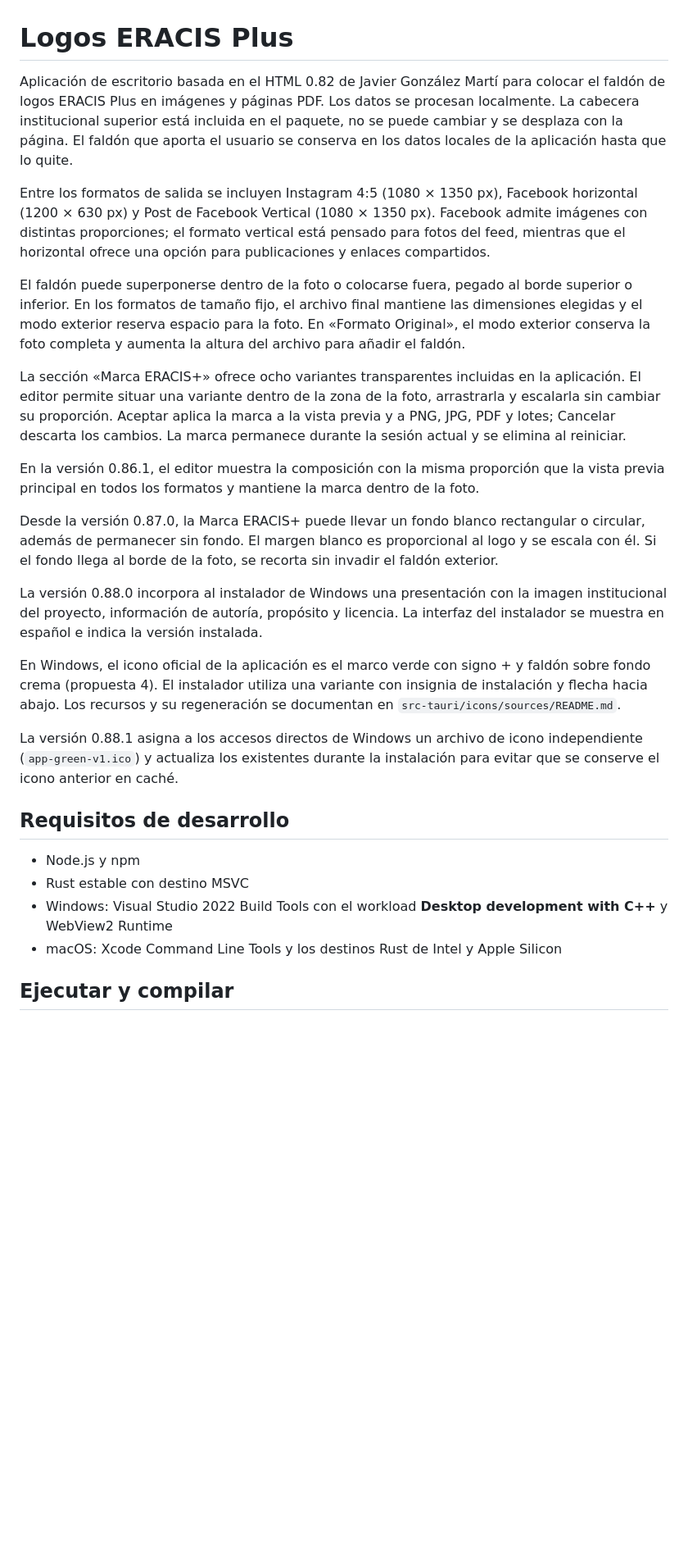
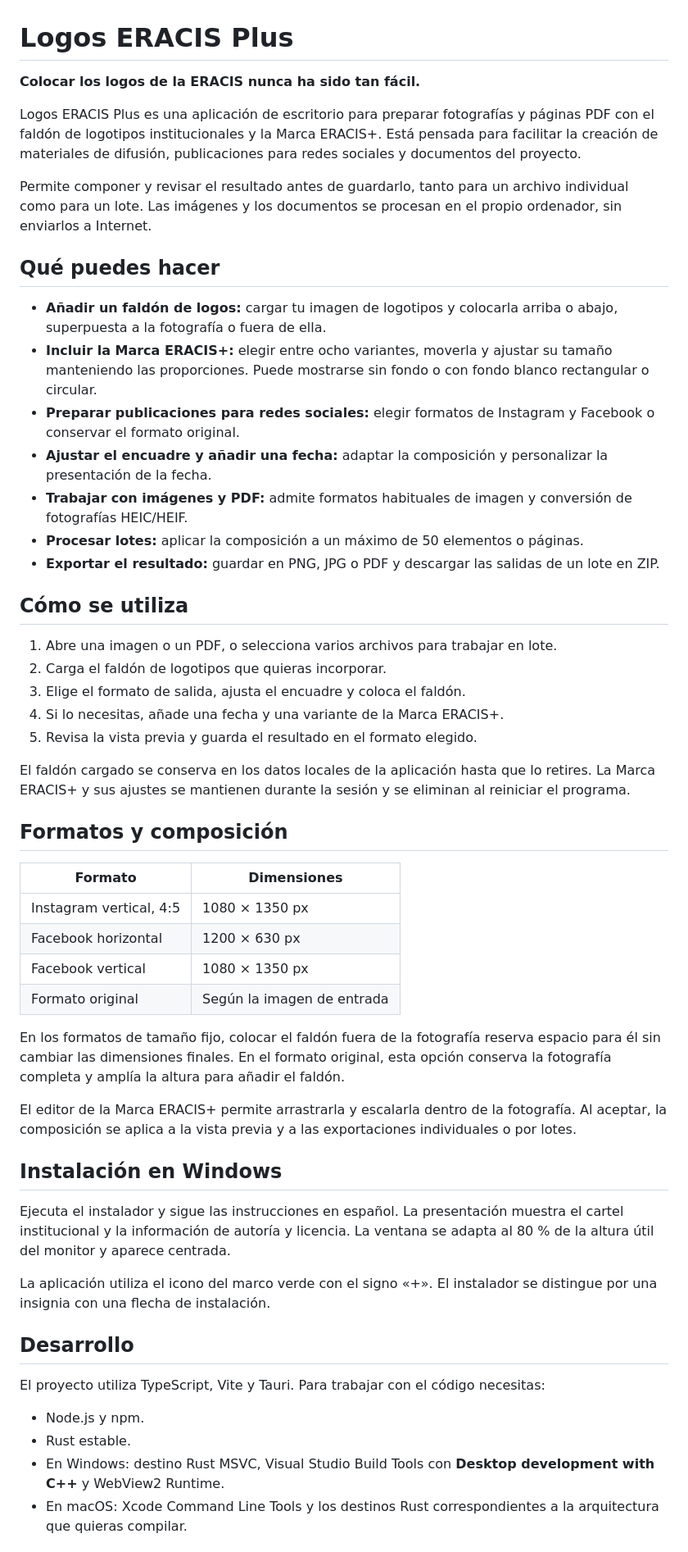
Before and after one commit to JavierGonzalezMarti/Logos-ERACIS-Plus, a Markdown page: README.md, the part around one of its changes. Shown at 82% size. Rendered like a GitHub page; blank space fills up the shorter version.

Commit message:
Rewrite README around app purpose and usage

```diff
--- a/README.md
+++ b/README.md
@@ -1,28 +1,56 @@
 # Logos ERACIS Plus
 
-Aplicación de escritorio basada en el HTML 0.82 de Javier González Martí para colocar el faldón de logos ERACIS Plus en imágenes y páginas PDF. Los datos se procesan localmente. La cabecera institucional superior está incluida en el paquete, no se puede cambiar y se desplaza con la página. El faldón que aporta el usuario se conserva en los datos locales de la aplicación hasta que lo quite.
+**Colocar los logos de la ERACIS nunca ha sido tan fácil.**
 
-Entre los formatos de salida se incluyen Instagram 4:5 (1080 × 1350 px), Facebook horizontal (1200 × 630 px) y Post de Facebook Vertical (1080 × 1350 px). Facebook admite imágenes con distintas proporciones; el formato vertical está pensado para fotos del feed, mientras que el horizontal ofrece una opción para publicaciones y enlaces compartidos.
+Logos ERACIS Plus es una aplicación de escritorio para preparar fotografías y páginas PDF con el faldón de logotipos institucionales y la Marca ERACIS+. Está pensada para facilitar la creación de materiales de difusión, publicaciones para redes sociales y documentos del proyecto.
 
-El faldón puede superponerse dentro de la foto o colocarse fuera, pegado al borde superior o inferior. En los formatos de tamaño fijo, el archivo final mantiene las dimensiones elegidas y el modo exterior reserva espacio para la foto. En «Formato Original», el modo exterior conserva la foto completa y aumenta la altura del archivo para añadir el faldón.
+Permite componer y revisar el resultado antes de guardarlo, tanto para un archivo individual como para un lote. Las imágenes y los documentos se procesan en el propio ordenador, sin enviarlos a Internet.
 
-La sección «Marca ERACIS+» ofrece ocho variantes transparentes incluidas en la aplicación. El editor permite situar una variante dentro de la zona de la foto, arrastrarla y escalarla sin cambiar su proporción. Aceptar aplica la marca a la vista previa y a PNG, JPG, PDF y lotes; Cancelar descarta los cambios. La marca permanece durante la sesión actual y se elimina al reiniciar.
+## Qué puedes hacer
 
-En la versión 0.86.1, el editor muestra la composición con la misma proporción que la vista previa principal en todos los formatos y mantiene la marca dentro de la foto.
+- **Añadir un faldón de logos:** cargar tu imagen de logotipos y colocarla arriba o abajo, superpuesta a la fotografía o fuera de ella.
+- **Incluir la Marca ERACIS+:** elegir entre ocho variantes, moverla y ajustar su tamaño manteniendo las proporciones. Puede mostrarse sin fondo o con fondo blanco rectangular o circular.
+- **Preparar publicaciones para redes sociales:** elegir formatos de Instagram y Facebook o conservar el formato original.
+- **Ajustar el encuadre y añadir una fecha:** adaptar la composición y personalizar la presentación de la fecha.
+- **Trabajar con imágenes y PDF:** admite formatos habituales de imagen y conversión de fotografías HEIC/HEIF.
+- **Procesar lotes:** aplicar la composición a un máximo de 50 elementos o páginas.
+- **Exportar el resultado:** guardar en PNG, JPG o PDF y descargar las salidas de un lote en ZIP.
 
-Desde la versión 0.87.0, la Marca ERACIS+ puede llevar un fondo blanco rectangular o circular, además de permanecer sin fondo. El margen blanco es proporcional al logo y se escala con él. Si el fondo llega al borde de la foto, se recorta sin invadir el faldón exterior.
+## Cómo se utiliza
 
-La versión 0.88.0 incorpora al instalador de Windows una presentación con la imagen institucional del proyecto, información de autoría, propósito y licencia. La interfaz del instalador se muestra en español e indica la versión instalada.
+1. Abre una imagen o un PDF, o selecciona varios archivos para trabajar en lote.
+2. Carga el faldón de logotipos que quieras incorporar.
+3. Elige el formato de salida, ajusta el encuadre y coloca el faldón.
+4. Si lo necesitas, añade una fecha y una variante de la Marca ERACIS+.
+5. Revisa la vista previa y guarda el resultado en el formato elegido.
 
-En Windows, el icono oficial de la aplicación es el marco verde con signo + y faldón sobre fondo crema (propuesta 4). El instalador utiliza una variante con insignia de instalación y flecha hacia abajo. Los recursos y su regeneración se documentan en `src-tauri/icons/sources/README.md`.
+El faldón cargado se conserva en los datos locales de la aplicación hasta que lo retires. La Marca ERACIS+ y sus ajustes se mantienen durante la sesión y se eliminan al reiniciar el programa.
 
-La versión 0.88.1 asigna a los accesos directos de Windows un archivo de icono independiente (`app-green-v1.ico`) y actualiza los existentes durante la instalación para evitar que se conserve el icono anterior en caché.
+## Formatos y composición
 
-## Requisitos de desarrollo
+| Formato | Dimensiones |
+| --- | --- |
+| Instagram vertical, 4:5 | 1080 × 1350 px |
+| Facebook horizontal | 1200 × 630 px |
+| Facebook vertical | 1080 × 1350 px |
+| Formato original | Según la imagen de entrada |
 
-- Node.js y npm
-- Rust estable con destino MSVC
-- Windows: Visual Studio 2022 Build Tools con el workload **Desktop development with C++** y WebView2 Runtime
-- macOS: Xcode Command Line Tools y los destinos Rust de Intel y Apple Silicon
+En los formatos de tamaño fijo, colocar el faldón fuera de la fotografía reserva espacio para él sin cambiar las dimensiones finales. En el formato original, esta opción conserva la fotografía completa y amplía la altura para añadir el faldón.
 
-## Ejecutar y compilar
+El editor de la Marca ERACIS+ permite arrastrarla y escalarla dentro de la fotografía. Al aceptar, la composición se aplica a la vista previa y a las exportaciones individuales o por lotes.
+
+## Instalación en Windows
+
+Ejecuta el instalador y sigue las instrucciones en español. La presentación muestra el cartel institucional y la información de autoría y licencia. La ventana se adapta al 80 % de la altura útil del monitor y aparece centrada.
+
+La aplicación utiliza el icono del marco verde con el signo «+». El instalador se distingue por una insignia con una flecha de instalación.
+
+## Desarrollo
+
+El proyecto utiliza TypeScript, Vite y Tauri. Para trabajar con el código necesitas:
+
+- Node.js y npm.
+- Rust estable.
+- En Windows: destino Rust MSVC, Visual Studio Build Tools con **Desktop development with C++** y WebView2 Runtime.
+- En macOS: Xcode Command Line Tools y los destinos Rust correspondientes a la arquitectura que quieras compilar.
+
```
Also changed, not shown: other parts of README.md (+23 -20 lines).
